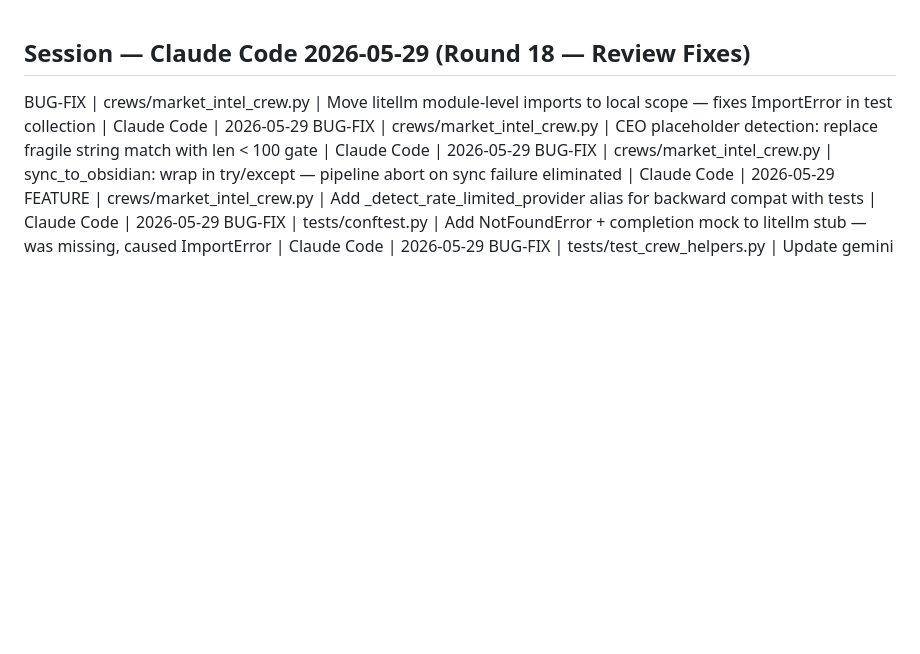
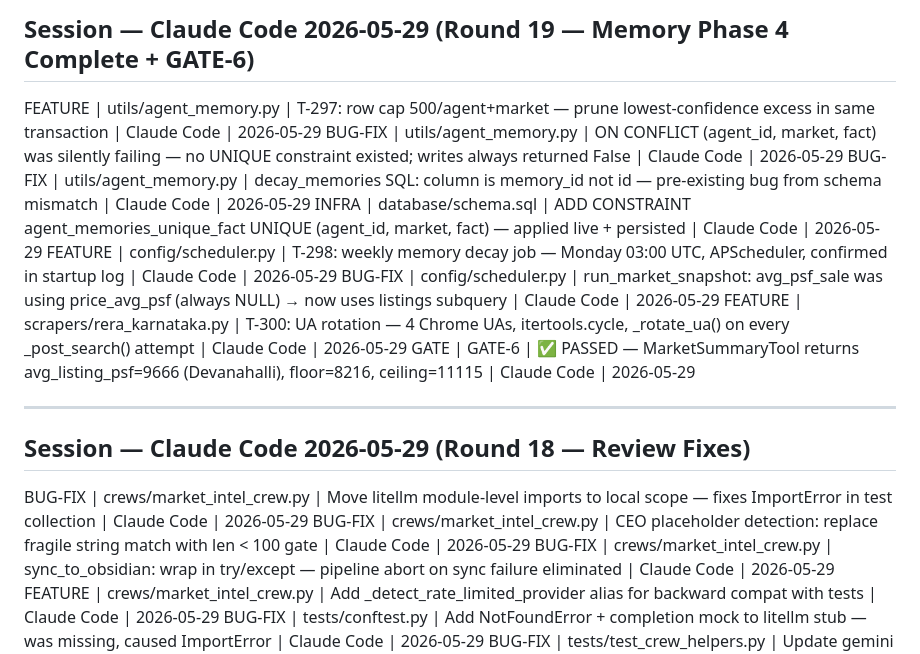
Before and after one commit to jinujon007/RE_OS, a Markdown page: CHANGELOG.md, the part around the change. Drawn GitHub-style; blank space fills up the shorter version.

Commit message:
ops: Round 19 — CHANGELOG + TASK_QUEUE (GATE-6 passed, Phase 4 complete)
Co-Authored-By: Claude Sonnet 4.6 <noreply@anthropic.com>

```diff
--- a/CHANGELOG.md
+++ b/CHANGELOG.md
@@ -1,3 +1,16 @@
+## Session — Claude Code 2026-05-29 (Round 19 — Memory Phase 4 Complete + GATE-6)
+
+FEATURE | utils/agent_memory.py | T-297: row cap 500/agent+market — prune lowest-confidence excess in same transaction | Claude Code | 2026-05-29
+BUG-FIX | utils/agent_memory.py | ON CONFLICT (agent_id, market, fact) was silently failing — no UNIQUE constraint existed; writes always returned False | Claude Code | 2026-05-29
+BUG-FIX | utils/agent_memory.py | decay_memories SQL: column is memory_id not id — pre-existing bug from schema mismatch | Claude Code | 2026-05-29
+INFRA | database/schema.sql | ADD CONSTRAINT agent_memories_unique_fact UNIQUE (agent_id, market, fact) — applied live + persisted | Claude Code | 2026-05-29
+FEATURE | config/scheduler.py | T-298: weekly memory decay job — Monday 03:00 UTC, APScheduler, confirmed in startup log | Claude Code | 2026-05-29
+BUG-FIX | config/scheduler.py | run_market_snapshot: avg_psf_sale was using price_avg_psf (always NULL) → now uses listings subquery | Claude Code | 2026-05-29
+FEATURE | scrapers/rera_karnataka.py | T-300: UA rotation — 4 Chrome UAs, itertools.cycle, _rotate_ua() on every _post_search() attempt | Claude Code | 2026-05-29
+GATE | GATE-6 | ✅ PASSED — MarketSummaryTool returns avg_listing_psf=9666 (Devanahalli), floor=8216, ceiling=11115 | Claude Code | 2026-05-29
+
+---
+
 ## Session — Claude Code 2026-05-29 (Round 18 — Review Fixes)
 
 BUG-FIX | crews/market_intel_crew.py | Move litellm module-level imports to local scope — fixes ImportError in test collection | Claude Code | 2026-05-29
```
Also changed, not shown: TASK_QUEUE.md (+27 -1 lines).
